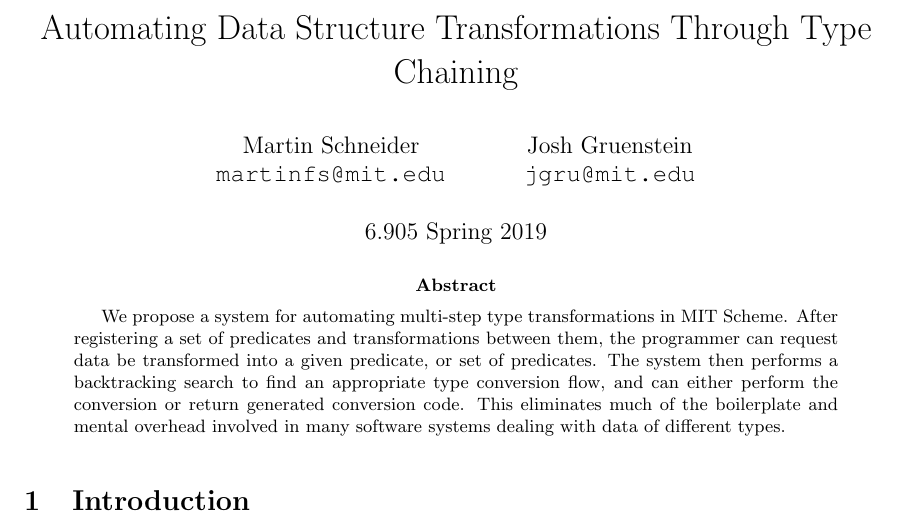
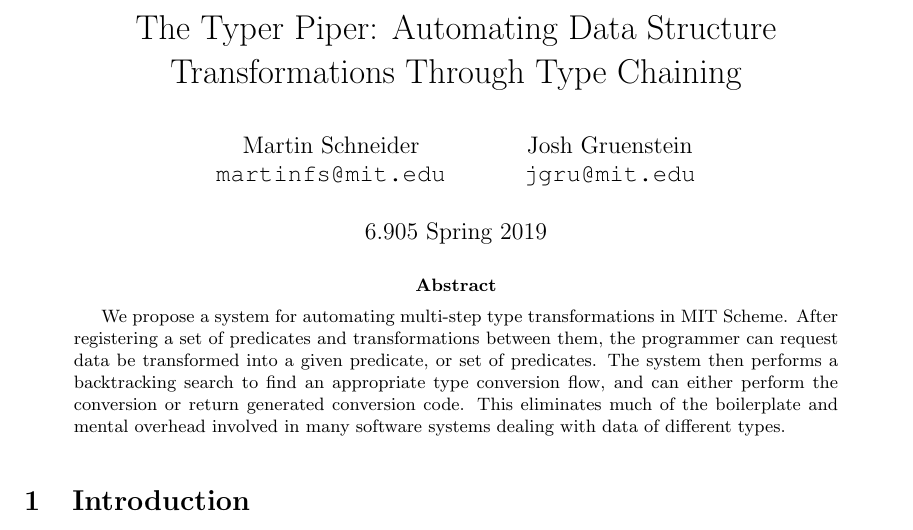
Before and after one commit to mfranzs/typer-piper, a LaTeX paper (writeup/main.tex): part of page 1 of 28, cut so that both start at the same text. The pictures show the PDF file writeup/main.pdf that the author committed with the source.

Commit message:
typer piper!

```diff
--- a/writeup/main.tex
+++ b/writeup/main.tex
@@ -15,7 +15,7 @@
   stringstyle=\color{mymauve}
 }
 
-\title{Automating Data Structure Transformations Through Type Chaining}
+\title{The Typer Piper: Automating Data Structure Transformations Through Type Chaining}
 
 \author{
   Martin Schneider\\
```
Also changed, not shown: writeup/main.pdf.
